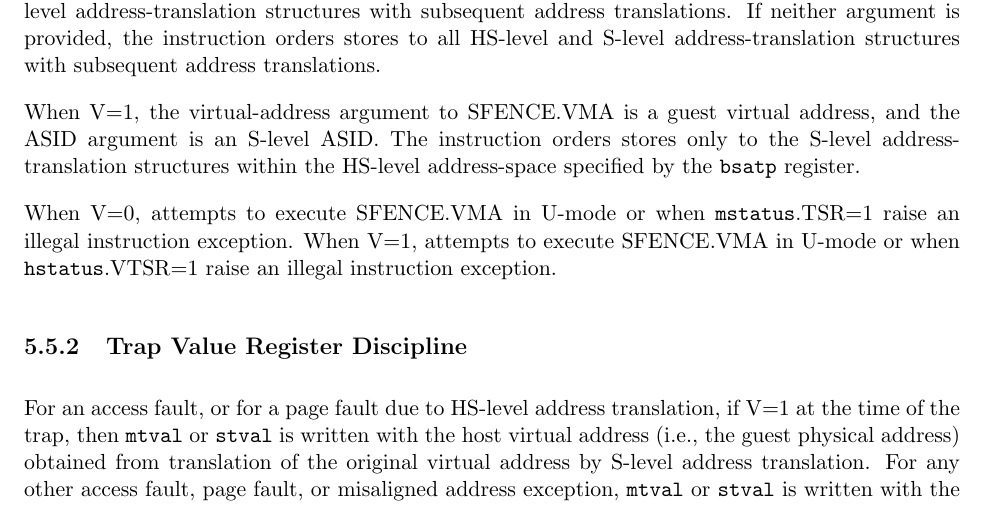
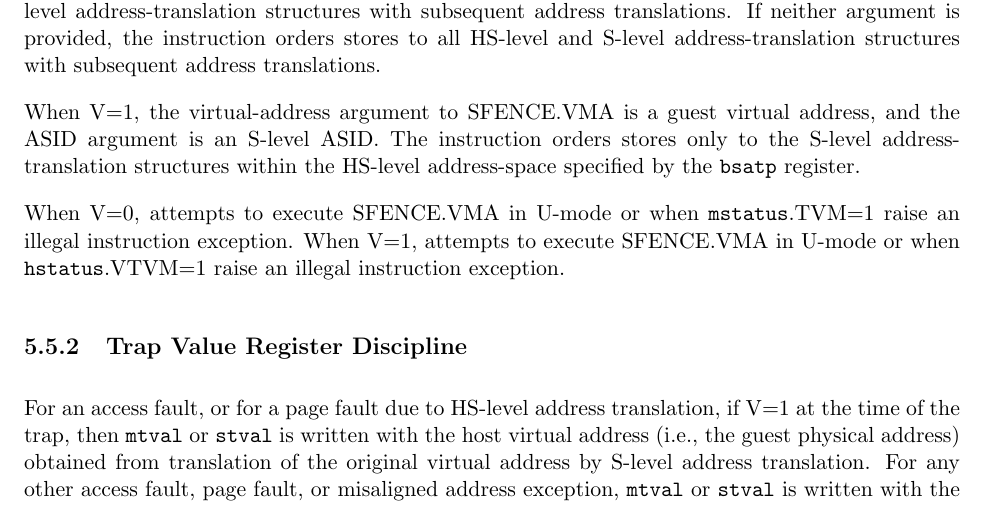
Before and after one commit to riscv/riscv-isa-manual, a LaTeX thesis (src/riscv-privileged.tex, which reads src/hypervisor.tex): part of page 91 of 109, cut so that both start at the same text. Compiled offline with pdfLaTeX.

Commit message:
Fix typo confusing TVM and TSR.

```diff
--- a/src/hypervisor.tex
+++ b/src/hypervisor.tex
@@ -905,9 +905,9 @@ address, and the ASID argument is an S-level ASID.  The instruction
 orders stores only to the S-level address-translation structures within the
 HS-level address-space specified by the {\tt bsatp} register.
 
-When V=0, attempts to execute SFENCE.VMA in U-mode or when {\tt mstatus}.TSR=1
+When V=0, attempts to execute SFENCE.VMA in U-mode or when {\tt mstatus}.TVM=1
 raise an illegal instruction exception.  When V=1, attempts to execute
-SFENCE.VMA in U-mode or when {\tt hstatus}.VTSR=1 raise an illegal instruction
+SFENCE.VMA in U-mode or when {\tt hstatus}.VTVM=1 raise an illegal instruction
 exception.
 
 \subsection{Trap Value Register Discipline}
```
